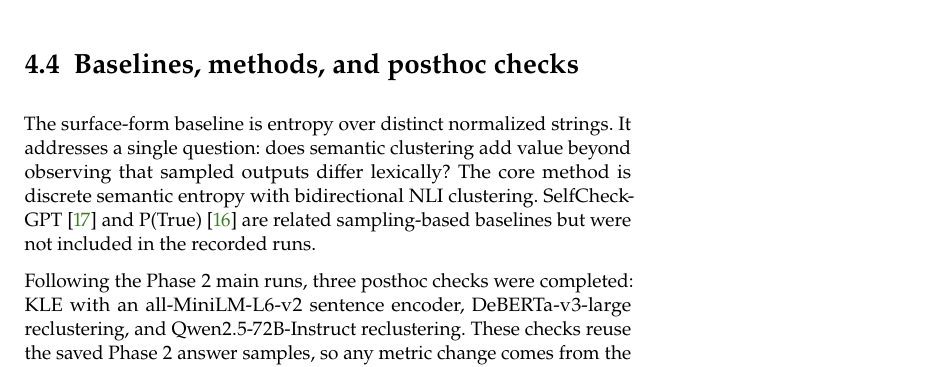
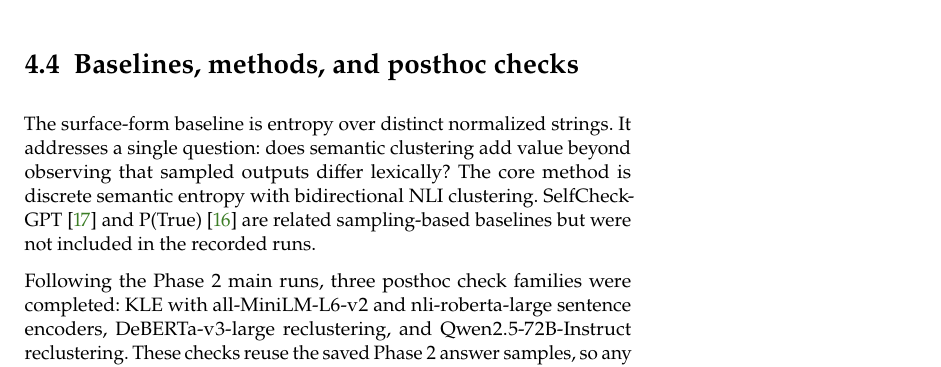
Before and after one commit to D3prave/thesis, a LaTeX thesis (thesis/main.tex, which reads thesis/chapters/04_experimental_design.tex): part of page 27 of 32, cut so that both start at the same text. Compiled offline with pdfLaTeX.

Commit message:
Include RoBERTa KLE comparisons

```diff
--- a/thesis/chapters/04_experimental_design.tex
+++ b/thesis/chapters/04_experimental_design.tex
@@ -144,9 +144,10 @@ SelfCheckGPT~\cite{manakul_selfcheckgpt_2023} and
 P(True)~\cite{kadavath_language_models_know_2022} are related
 sampling-based baselines but were not included in the recorded runs.
 
-Following the Phase~2 main runs, three posthoc checks were completed:
-KLE with an all-MiniLM-L6-v2 sentence encoder, DeBERTa-v3-large
-reclustering, and Qwen2.5-72B-Instruct reclustering. These checks reuse
+Following the Phase~2 main runs, three posthoc check families were
+completed: KLE with all-MiniLM-L6-v2 and nli-roberta-large sentence
+encoders, DeBERTa-v3-large reclustering, and Qwen2.5-72B-Instruct
+reclustering. These checks reuse
 the saved Phase~2 answer samples, so any metric change comes from the
 semantic judge or entropy estimator rather than from new generations.
 The KLE method is defined in Chapter~\ref{ch:extensions}; all posthoc
```
Also changed, not shown: README.md.
